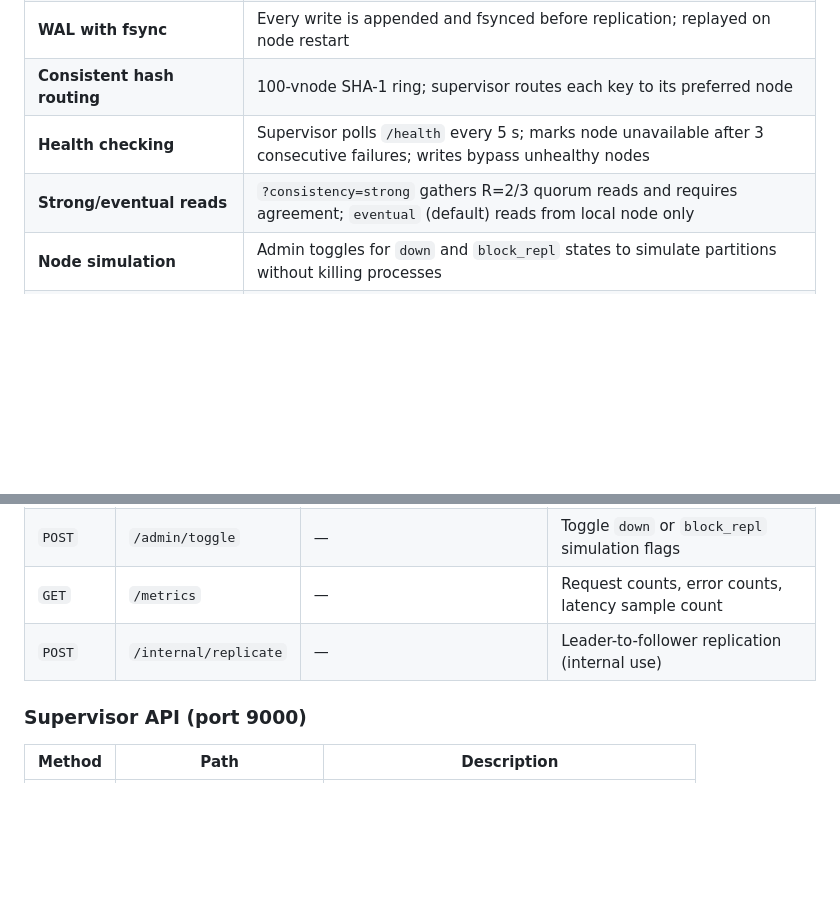
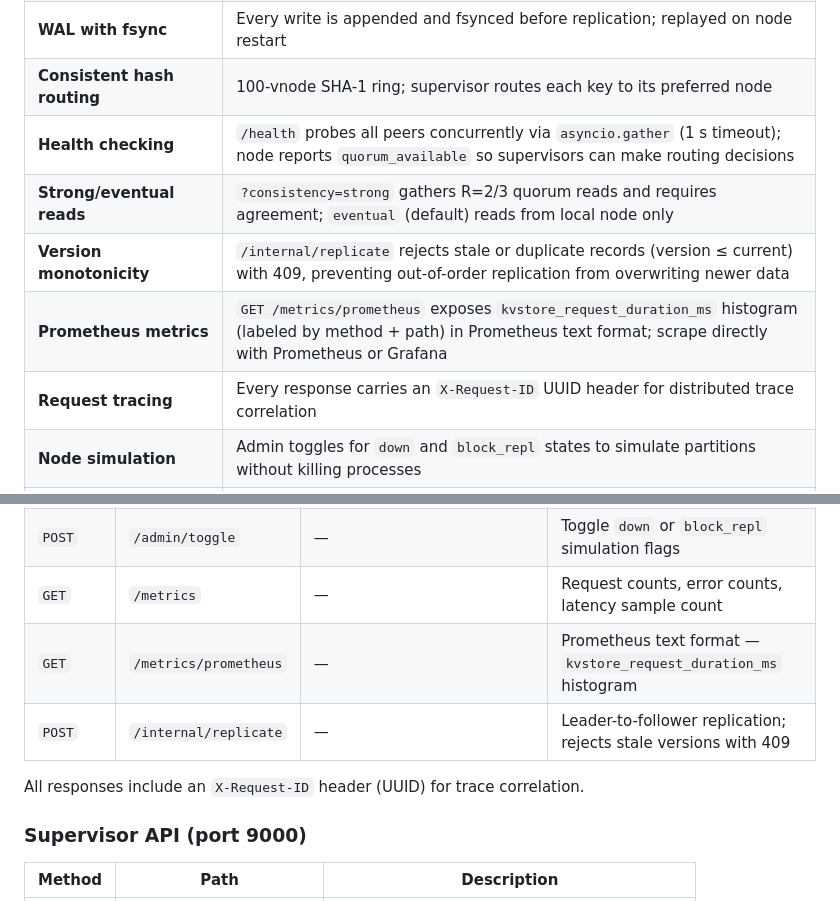
Before and after one commit to saitejasrivilli/DistributedKVStore, a Markdown page: README.md, 2 parts joined by grey strips. Drawn GitHub-style; blank space fills up the shorter version.

Commit message:
Update README: document Prometheus metrics, X-Request-ID, version monotonicity, async health probes
Co-Authored-By: Claude Sonnet 4.6 <noreply@anthropic.com>

```diff
--- a/README.md
+++ b/README.md
@@ -50,8 +50,11 @@ A distributed key-value store built in Python and FastAPI demonstrating quorum w
 | **Leader/follower replication** | Leader fans out via `/internal/replicate`; followers 307-redirect writes to leader |
 | **WAL with fsync** | Every write is appended and fsynced before replication; replayed on node restart |
 | **Consistent hash routing** | 100-vnode SHA-1 ring; supervisor routes each key to its preferred node |
-| **Health checking** | Supervisor polls `/health` every 5 s; marks node unavailable after 3 consecutive failures; writes bypass unhealthy nodes |
+| **Health checking** | `/health` probes all peers concurrently via `asyncio.gather` (1 s timeout); node reports `quorum_available` so supervisors can make routing decisions |
 | **Strong/eventual reads** | `?consistency=strong` gathers R=2/3 quorum reads and requires agreement; `eventual` (default) reads from local node only |
+| **Version monotonicity** | `/internal/replicate` rejects stale or duplicate records (version ≤ current) with 409, preventing out-of-order replication from overwriting newer data |
+| **Prometheus metrics** | `GET /metrics/prometheus` exposes `kvstore_request_duration_ms` histogram (labeled by method + path) in Prometheus text format; scrape directly with Prometheus or Grafana |
+| **Request tracing** | Every response carries an `X-Request-ID` UUID header for distributed trace correlation |
 | **Node simulation** | Admin toggles for `down` and `block_repl` states to simulate partitions without killing processes |
 | **Optional CloudWatch metrics** | Set `ENABLE_CLOUDWATCH=1` to export request counts, latency P50/P95, and replication ack averages |
 
@@ -122,7 +125,10 @@ pytest tests/ -v
 | `GET` | `/admin/config` | — | Node configuration and simulation state |
 | `POST` | `/admin/toggle` | — | Toggle `down` or `block_repl` simulation flags |
 | `GET` | `/metrics` | — | Request counts, error counts, latency sample count |
-| `POST` | `/internal/replicate` | — | Leader-to-follower replication (internal use) |
+| `GET` | `/metrics/prometheus` | — | Prometheus text format — `kvstore_request_duration_ms` histogram |
+| `POST` | `/internal/replicate` | — | Leader-to-follower replication; rejects stale versions with 409 |
+
+All responses include an `X-Request-ID` header (UUID) for trace correlation.
 
 ### Supervisor API (port 9000)
 
```
